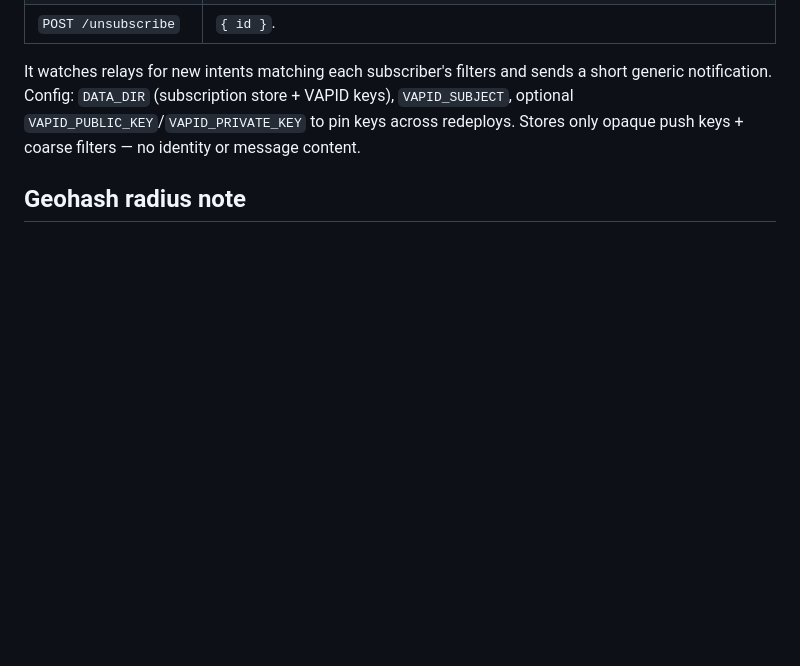
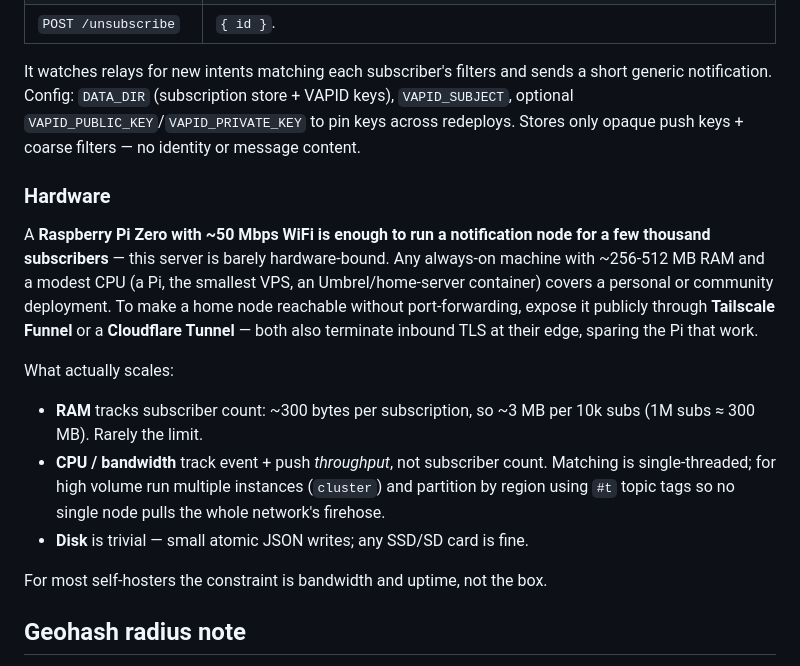
Before and after one commit to ptrinh/freeport, a Markdown page: packages/nostr-mcp/README.md, the part around the change. GitHub-like rendering; blank space fills up the shorter version.

Commit message:
docs(nostr-mcp): add Hardware section to notifier README
Pi Zero (~50 Mbps WiFi) handles a few-thousand-subscriber node; note
what scales (RAM=sub count, CPU/bandwidth=push throughput) and exposing
a home node via Tailscale Funnel / Cloudflare Tunnel.

Co-Authored-By: Claude Opus 4.8 (1M context) <noreply@anthropic.com>
Claude-Session: https://claude.ai/code/session_019FWhvHPjjXJuFvziEZqkMm

```diff
--- a/packages/nostr-mcp/README.md
+++ b/packages/nostr-mcp/README.md
@@ -55,6 +55,18 @@ The HTTP server also runs a self-hostable, content-blind **Web Push** notifier o
 
 It watches relays for new intents matching each subscriber's filters and sends a short generic notification. Config: `DATA_DIR` (subscription store + VAPID keys), `VAPID_SUBJECT`, optional `VAPID_PUBLIC_KEY`/`VAPID_PRIVATE_KEY` to pin keys across redeploys. Stores only opaque push keys + coarse filters — no identity or message content.
 
+### Hardware
+
+A **Raspberry Pi Zero with ~50 Mbps WiFi is enough to run a notification node for a few thousand subscribers** — this server is barely hardware-bound. Any always-on machine with ~256-512 MB RAM and a modest CPU (a Pi, the smallest VPS, an Umbrel/home-server container) covers a personal or community deployment. To make a home node reachable without port-forwarding, expose it publicly through **Tailscale Funnel** or a **Cloudflare Tunnel** — both also terminate inbound TLS at their edge, sparing the Pi that work.
+
+What actually scales:
+
+- **RAM** tracks subscriber count: ~300 bytes per subscription, so ~3 MB per 10k subs (1M subs ≈ 300 MB). Rarely the limit.
+- **CPU / bandwidth** track event + push *throughput*, not subscriber count. Matching is single-threaded; for high volume run multiple instances (`cluster`) and partition by region using `#t` topic tags so no single node pulls the whole network's firehose.
+- **Disk** is trivial — small atomic JSON writes; any SSD/SD card is fine.
+
+For most self-hosters the constraint is bandwidth and uptime, not the box.
+
 ## Geohash radius note
 
 Nostr relay filters match tag values **exactly** — no prefix/radius operator. `nostr_search_intents` filters by topic (`#t`) at the relay and refines distance **client-side** via haversine on each post's `g` tag. To push radius filtering to the relay (`relaySideGeohash: true`), posts must carry **multi-precision geohash prefix tags**; today they carry a single precision-6 `g`, so relay-side geohash is opt-in and a no-op until publishers add prefix tags.
```
